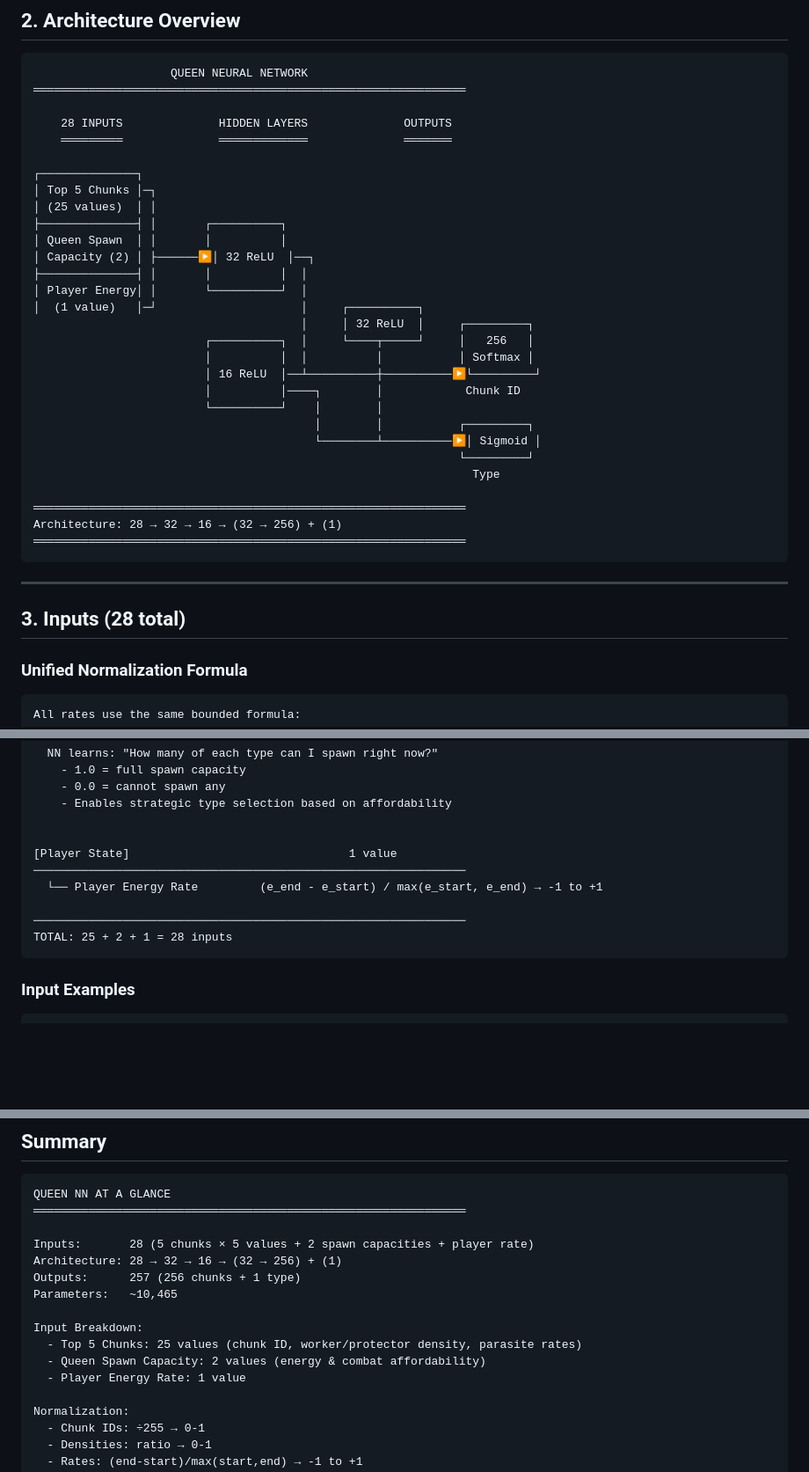
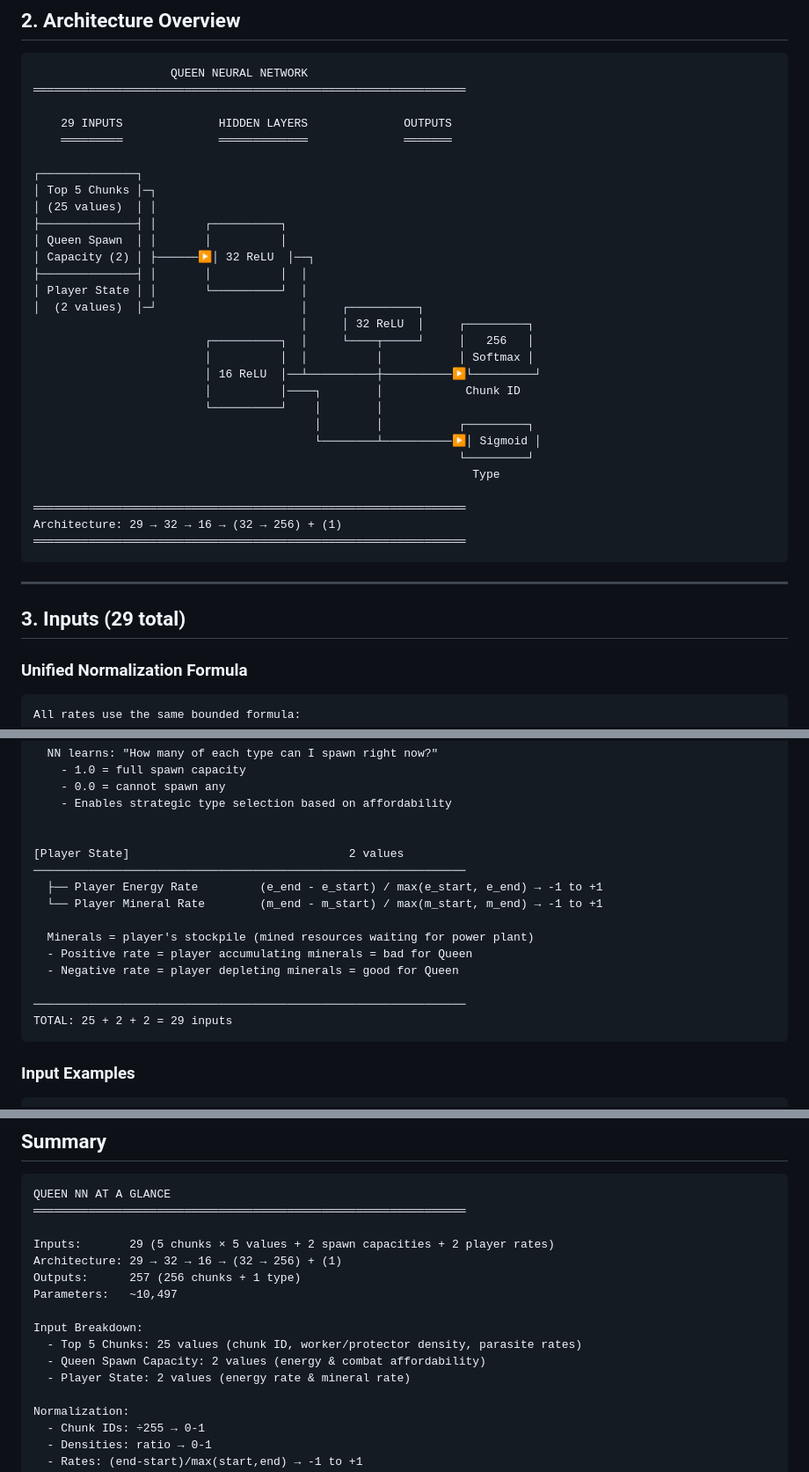
Before and after one commit to kaushikhazra/nexus-of-mind, a Markdown page: .kiro/research/nn-co-research-sessions.md, 3 parts joined by grey strips. Shown at 88% size. Rendered like a GitHub page; blank space fills up the shorter version.

Commit message:
docs: Add player mineral rate to NN input specifications
Update documentation to include the 29th input (player mineral rate):
- Update co-research doc with mineral rate in player state (2 values)
- Update queen-nn-v2 spec with 29 inputs, mineral tracking in data pipeline
- Update requirements with mineral rate acceptance criteria

Architecture is now: 29 → 32 → 16 → (32 → 256) + (1) with ~10,497 params

Co-Authored-By: Claude Opus 4.5 <noreply@anthropic.com>

````diff
--- a/.kiro/research/nn-co-research-sessions.md
+++ b/.kiro/research/nn-co-research-sessions.md
@@ -60,7 +60,7 @@ REWARD (+)                              PENALTY (-)
                     QUEEN NEURAL NETWORK
 ═══════════════════════════════════════════════════════════════
 
-    28 INPUTS              HIDDEN LAYERS              OUTPUTS
+    29 INPUTS              HIDDEN LAYERS              OUTPUTS
     ═════════              ═════════════              ═══════
 
 ┌──────────────┐
@@ -70,8 +70,8 @@ REWARD (+)                              PENALTY (-)
 │ Queen Spawn  │ │       │          │
 │ Capacity (2) │ ├──────▶│ 32 ReLU  │──┐
 ├──────────────┤ │       │          │  │
-│ Player Energy│ │       └──────────┘  │
-│  (1 value)   │─┘                     │     ┌──────────┐
+│ Player State │ │       └──────────┘  │
+│  (2 values)  │─┘                     │     ┌──────────┐
                                        │     │ 32 ReLU  │     ┌─────────┐
                          ┌──────────┐  │     └────┬─────┘     │   256   │
                          │          │  │          │           │ Softmax │
@@ -84,13 +84,13 @@ REWARD (+)                              PENALTY (-)
                                                                 Type
 
 ═══════════════════════════════════════════════════════════════
-Architecture: 28 → 32 → 16 → (32 → 256) + (1)
+Architecture: 29 → 32 → 16 → (32 → 256) + (1)
 ═══════════════════════════════════════════════════════════════
 ```
 
 ---
 
-## 3. Inputs (28 total)
+## 3. Inputs (29 total)
 
 ### Unified Normalization Formula
 
@@ -145,12 +145,17 @@ INPUT SPECIFICATION (28 total)
     - Enables strategic type selection based on affordability
 
 
-[Player State]                                1 value
+[Player State]                                2 values
 ───────────────────────────────────────────────────────────────
-  └── Player Energy Rate         (e_end - e_start) / max(e_start, e_end) → -1 to +1
+  ├── Player Energy Rate         (e_end - e_start) / max(e_start, e_end) → -1 to +1
+  └── Player Mineral Rate        (m_end - m_start) / max(m_start, m_end) → -1 to +1
+
+  Minerals = player's stockpile (mined resources waiting for power plant)
+  - Positive rate = player accumulating minerals = bad for Queen
+  - Negative rate = player depleting minerals = good for Queen
 
 ───────────────────────────────────────────────────────────────
-TOTAL: 25 + 2 + 1 = 28 inputs
+TOTAL: 25 + 2 + 2 = 29 inputs
 ```
 
 ### Input Examples
@@ -536,15 +544,15 @@ RESOLVED:
 QUEEN NN AT A GLANCE
 ═══════════════════════════════════════════════════════════════
 
-Inputs:       28 (5 chunks × 5 values + 2 spawn capacities + player rate)
-Architecture: 28 → 32 → 16 → (32 → 256) + (1)
+Inputs:       29 (5 chunks × 5 values + 2 spawn capacities + 2 player rates)
+Architecture: 29 → 32 → 16 → (32 → 256) + (1)
 Outputs:      257 (256 chunks + 1 type)
-Parameters:   ~10,465
+Parameters:   ~10,497
 
 Input Breakdown:
   - Top 5 Chunks: 25 values (chunk ID, worker/protector density, parasite rates)
   - Queen Spawn Capacity: 2 values (energy & combat affordability)
-  - Player Energy Rate: 1 value
+  - Player State: 2 values (energy rate & mineral rate)
 
 Normalization:
   - Chunk IDs: ÷255 → 0-1
````
Also changed, not shown: other parts of .kiro/research/nn-co-research-sessions.md (+10 -7 lines), 2 other files.
